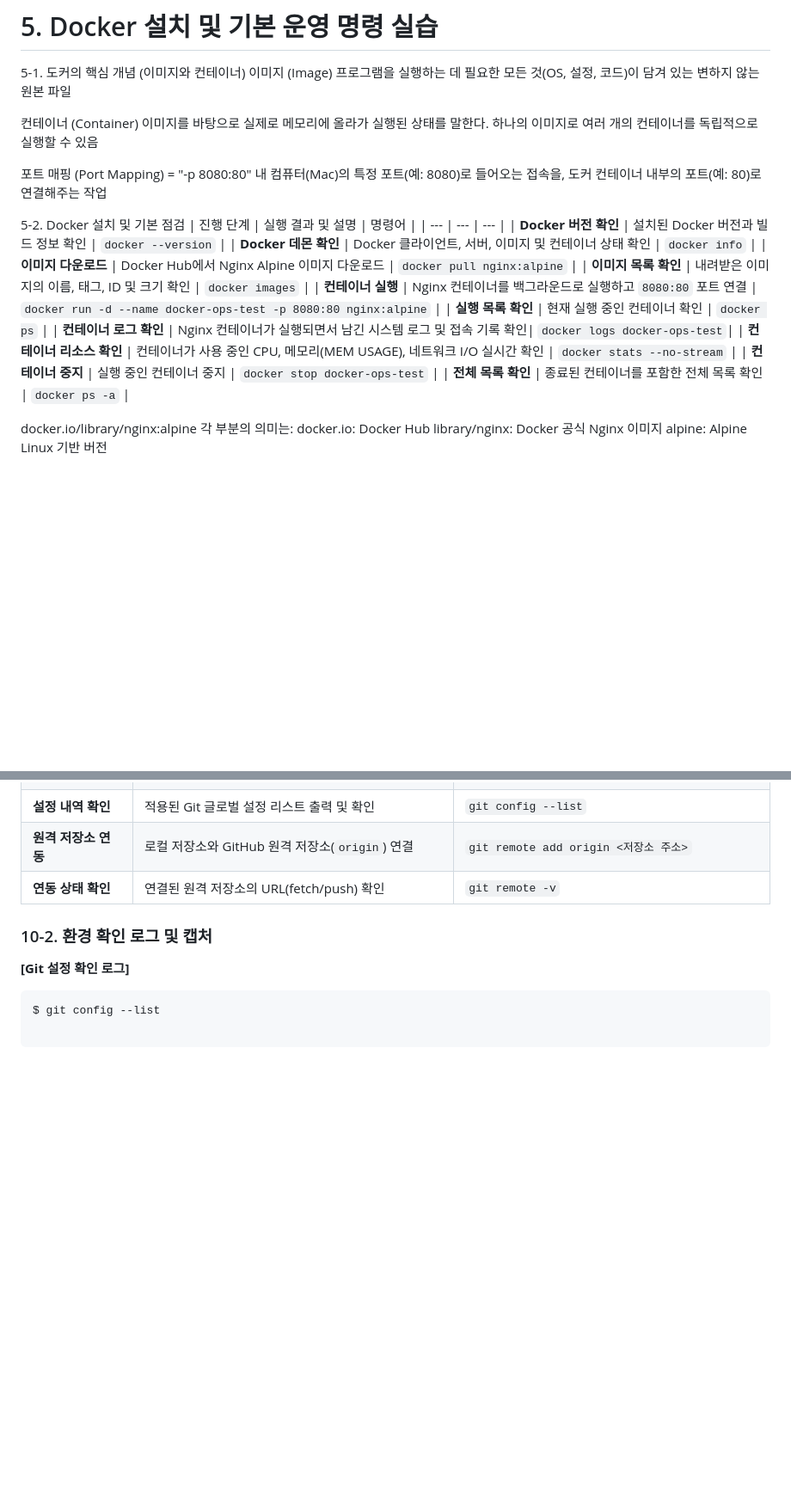
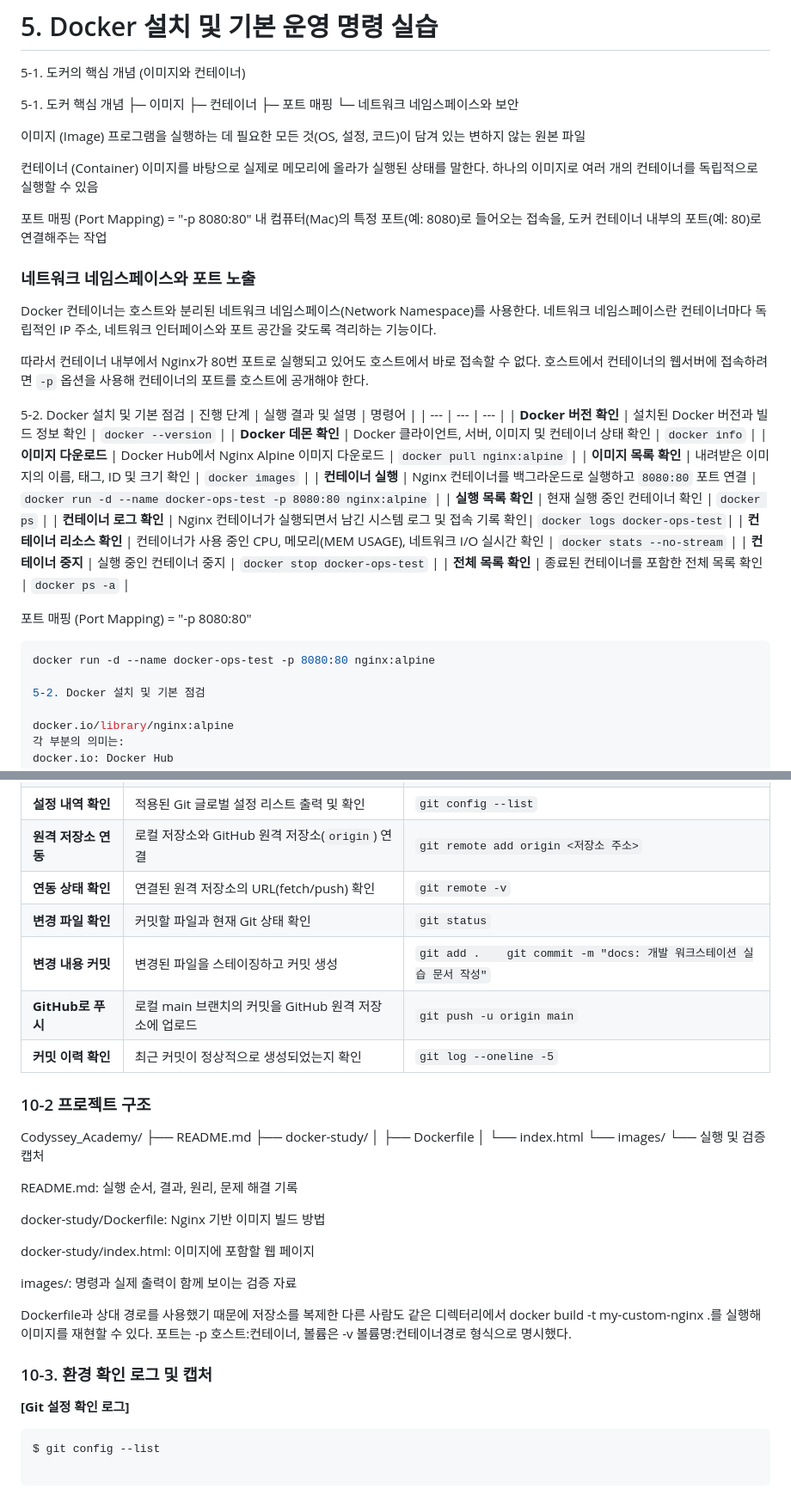
Before and after one commit to dlckdwls76/CodysseyFirstMission_E1_1, a Markdown page: README.md, 2 parts joined by grey strips. Shown at 86% size. Rendered like a GitHub page; blank space fills up the shorter version.

Commit message:
최종 보완

````diff
--- a/README.md
+++ b/README.md
@@ -133,6 +133,13 @@ $ % ls -al
 
 # 5. Docker 설치 및 기본 운영 명령 실습
 5-1. 도커의 핵심 개념 (이미지와 컨테이너)
+
+5-1. 도커 핵심 개념
+ ├─ 이미지
+ ├─ 컨테이너
+ ├─ 포트 매핑
+ └─ 네트워크 네임스페이스와 보안
+
 이미지 (Image)
 프로그램을 실행하는 데 필요한 모든 것(OS, 설정, 코드)이 담겨 있는 변하지 않는 원본 파일
 
@@ -141,6 +148,12 @@ $ % ls -al
 
 포트 매핑 (Port Mapping) = "-p 8080:80"
 내 컴퓨터(Mac)의 특정 포트(예: 8080)로 들어오는 접속을, 도커 컨테이너 내부의 포트(예: 80)로 연결해주는 작업
+
+### 네트워크 네임스페이스와 포트 노출
+
+Docker 컨테이너는 호스트와 분리된 네트워크 네임스페이스(Network Namespace)를 사용한다. 네트워크 네임스페이스란 컨테이너마다 독립적인 IP 주소, 네트워크 인터페이스와 포트 공간을 갖도록 격리하는 기능이다.
+
+따라서 컨테이너 내부에서 Nginx가 80번 포트로 실행되고 있어도 호스트에서 바로 접속할 수 없다. 호스트에서 컨테이너의 웹서버에 접속하려면 `-p` 옵션을 사용해 컨테이너의 포트를 호스트에 공개해야 한다.
 
 5-2. Docker 설치 및 기본 점검
 | 진행 단계 | 실행 결과 및 설명 | 명령어 |
@@ -155,6 +168,16 @@ $ % ls -al
 | **컨테이너 리소스 확인** | 컨테이너가 사용 중인 CPU, 메모리(MEM USAGE), 네트워크 I/O 실시간 확인 | `docker stats --no-stream` |
 | **컨테이너 중지** | 실행 중인 컨테이너 중지 | `docker stop docker-ops-test` |
 | **전체 목록 확인** | 종료된 컨테이너를 포함한 전체 목록 확인 | `docker ps -a` |
+
+포트 매핑 (Port Mapping) = "-p 8080:80"
+
+
+
+
+```bash
+docker run -d --name docker-ops-test -p 8080:80 nginx:alpine
+
+5-2. Docker 설치 및 기본 점검
 
 docker.io/library/nginx:alpine
 각 부분의 의미는:
@@ -375,8 +401,33 @@ After: 호스트 파일 변경 완료!
 | **설정 내역 확인** | 적용된 Git 글로벌 설정 리스트 출력 및 확인 | `git config --list` |
 | **원격 저장소 연동** | 로컬 저장소와 GitHub 원격 저장소(`origin`) 연결 | `git remote add origin <저장소 주소>` |
 | **연동 상태 확인** | 연결된 원격 저장소의 URL(fetch/push) 확인 | `git remote -v` |
+| **변경 파일 확인** | 커밋할 파일과 현재 Git 상태 확인 | `git status` |
+| **변경 내용 커밋** | 변경된 파일을 스테이징하고 커밋 생성 | `git add .    git commit -m "docs: 개발 워크스테이션 실습 문서 작성"` |
+| **GitHub로 푸시** | 로컬 main 브랜치의 커밋을 GitHub 원격 저장소에 업로드 | `git push -u origin main` |
+| **커밋 이력 확인** | 최근 커밋이 정상적으로 생성되었는지 확인 | `git log --oneline -5` |
 
-### 10-2. 환경 확인 로그 및 캡처
+
+### 10-2 프로젝트 구조
+
+Codyssey_Academy/
+├── README.md
+├── docker-study/
+│   ├── Dockerfile
+│   └── index.html
+└── images/
+    └── 실행 및 검증 캡처
+
+README.md: 실행 순서, 결과, 원리, 문제 해결 기록
+
+docker-study/Dockerfile: Nginx 기반 이미지 빌드 방법
+
+docker-study/index.html: 이미지에 포함할 웹 페이지
+
+images/: 명령과 실제 출력이 함께 보이는 검증 자료
+
+Dockerfile과 상대 경로를 사용했기 때문에 저장소를 복제한 다른 사람도 같은 디렉터리에서 docker build -t my-custom-nginx .를 실행해 이미지를 재현할 수 있다. 포트는 -p 호스트:컨테이너, 볼륨은 -v 볼륨명:컨테이너경로 형식으로 명시했다.
+
+### 10-3. 환경 확인 로그 및 캡처
 
 **[Git 설정 확인 로그]**
 ```bash
````
Also changed, not shown: other parts of README.md (+3 -0 lines).
